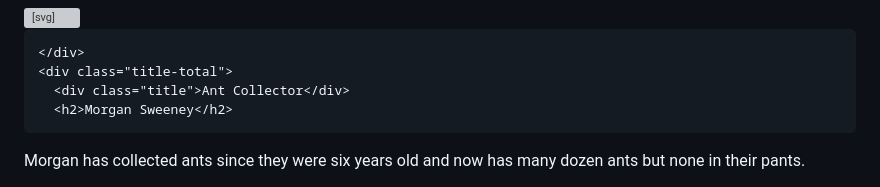
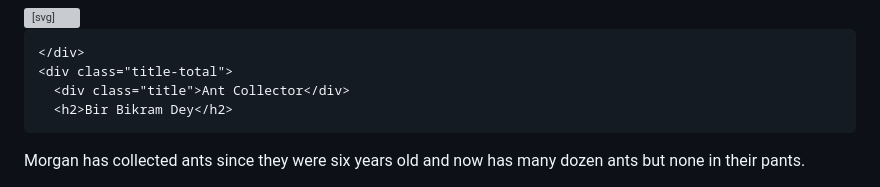
Before and after one commit to BirBDey/card, a Markdown page: README.md, the part around the change. Drawn GitHub-style; grey boxes are pictures that could not be loaded.

```diff
--- a/README.md
+++ b/README.md
@@ -20,7 +20,7 @@
     </div>
     <div class="title-total">
       <div class="title">Ant Collector</div>
-      <h2>Morgan Sweeney</h2>
+      <h2>Bir Bikram Dey</h2>
 
   <div class="desc">Morgan has collected ants since they were six years old and now has many dozen ants but none in their pants.</div>
   <div class="actions">
```
